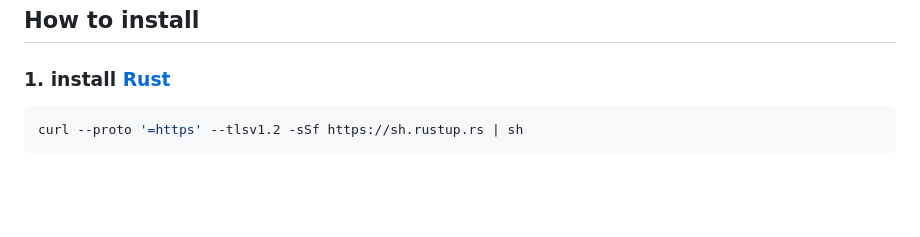
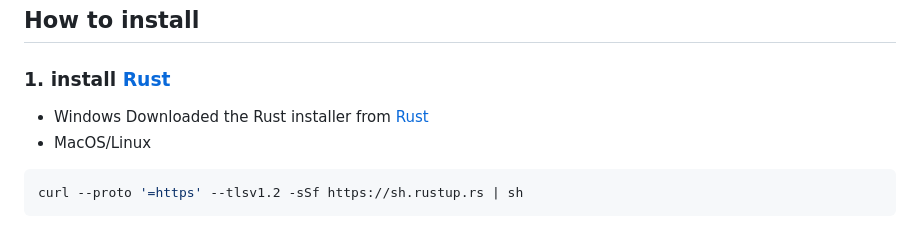
Before and after one commit to lycantrope/Soustraire, a Markdown page: README.md, the part around the change. Rendered like a GitHub page; blank space fills up the shorter version.

````diff
--- a/README.md
+++ b/README.md
@@ -4,6 +4,9 @@
 > And the output was not validated compared with the outputs generated by tkinter subtractor or Qt subtractor.
 ## How to install
 ### 1. install [Rust](https://www.rust-lang.org/ja/tools/install)
+- Windows
+Downloaded the Rust installer from [Rust](https://www.rust-lang.org/ja/tools/install)
+- MacOS/Linux
 ```shell
 curl --proto '=https' --tlsv1.2 -sSf https://sh.rustup.rs | sh
 ```
````
Also changed, not shown: assets/icon-1024.png, 2 other files.
